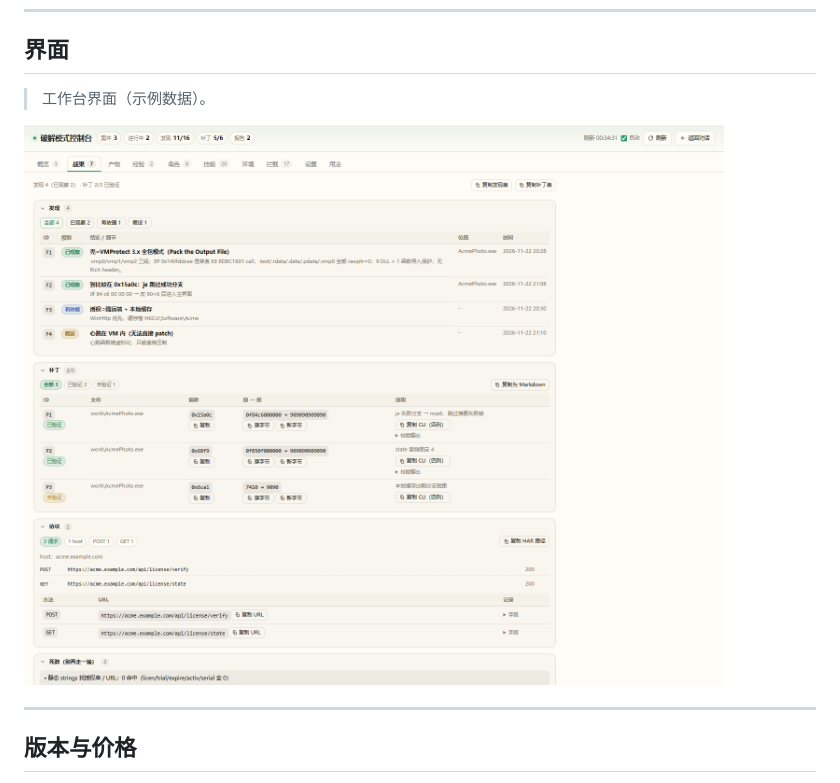
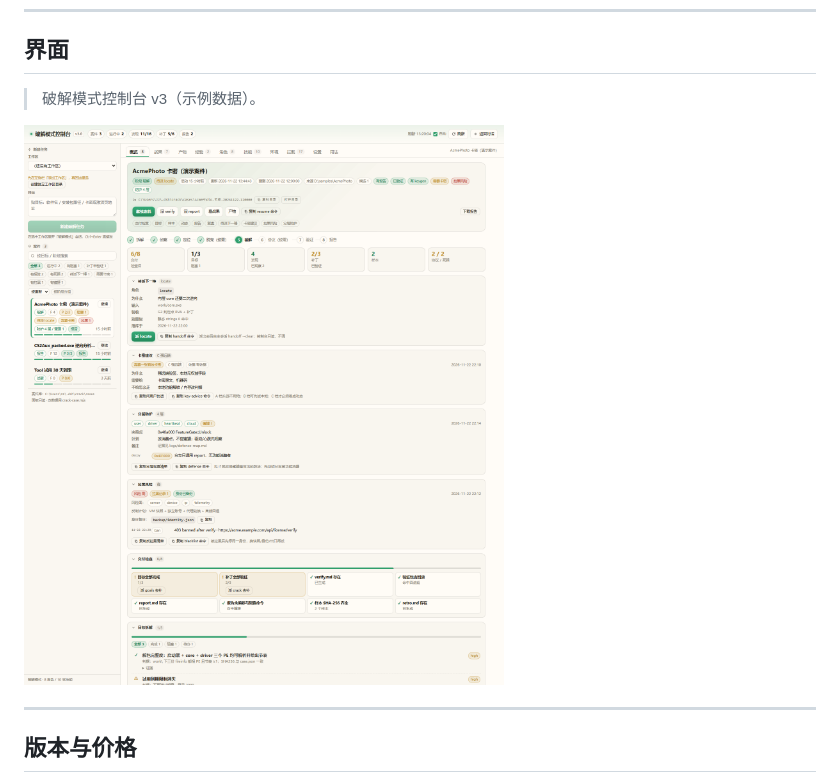
Before and after one commit to alnefaf/dsh-crack-mode, a Markdown page: README.md, the part around one of its changes. Drawn GitHub-style; pictures changed too: docs/console-results.png.

```diff
--- a/README.md
+++ b/README.md
@@ -199,5 +199,5 @@
 
 ## 界面
 
-> 工作台界面（示例数据）。
+> 破解模式控制台 v3（示例数据）。
 
```
Also changed, not shown: other parts of README.md (+1 -1 lines).
